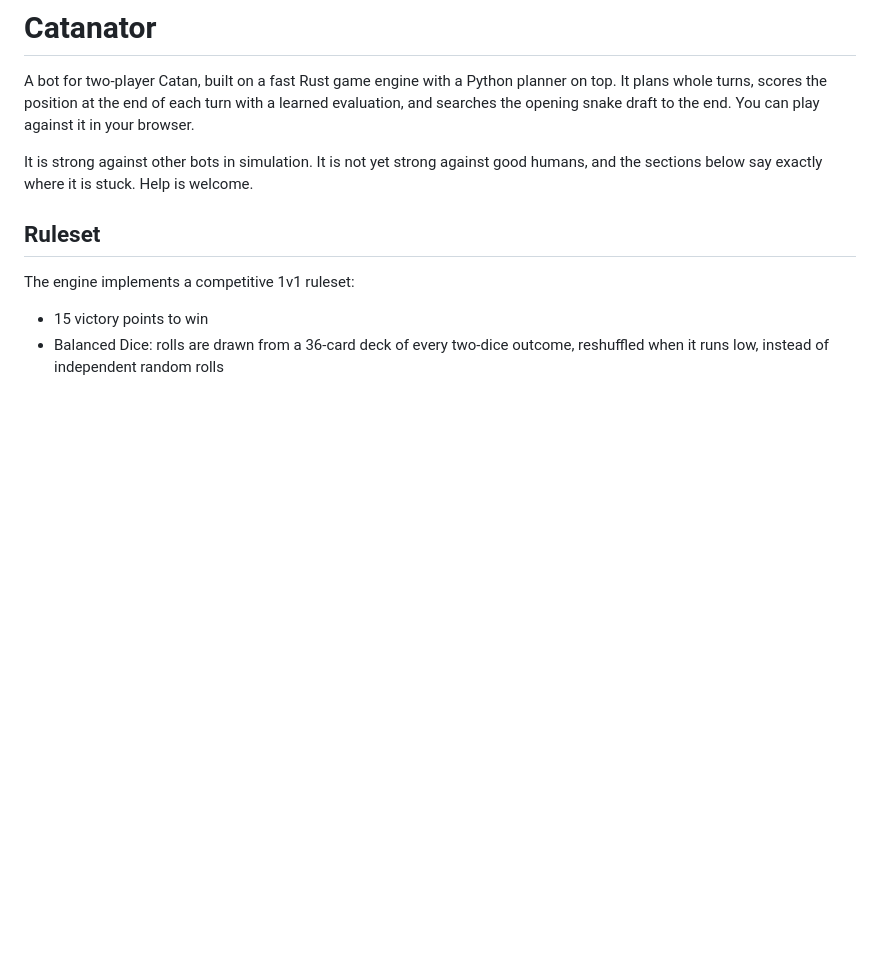
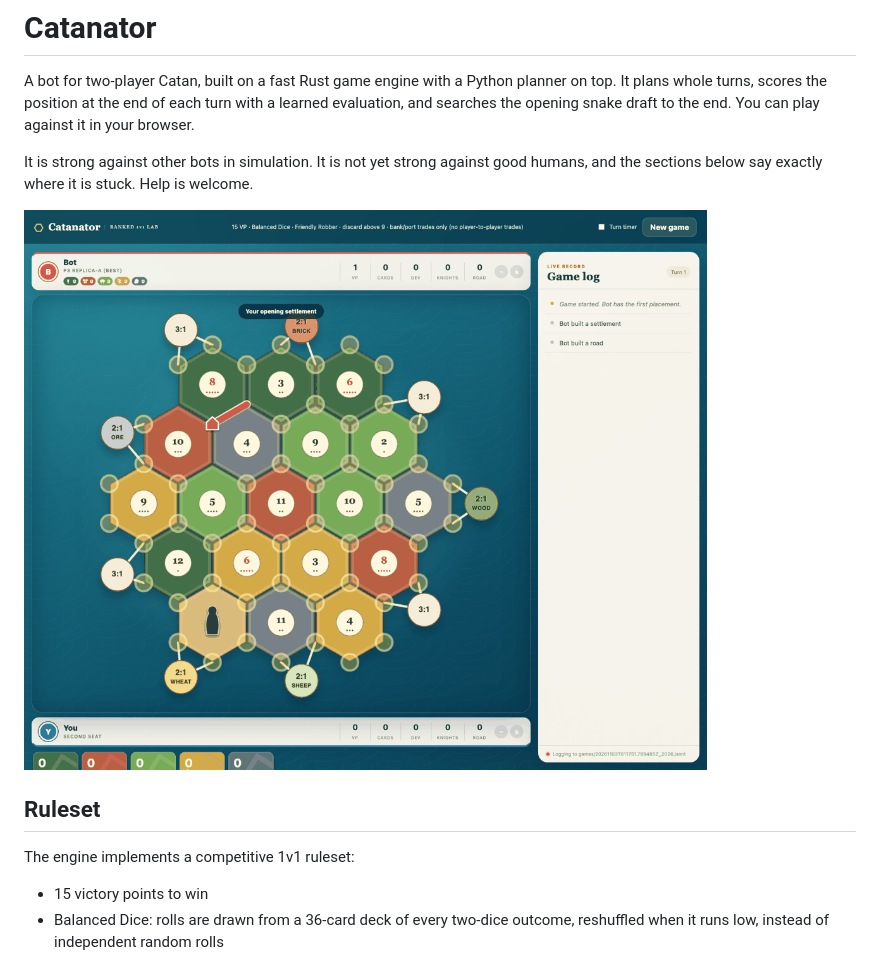
Before and after one commit to AbhayJuloori/catanator, a Markdown page: README.md, the part around the change. Rendered like a GitHub page; pictures changed too: docs/play_ui.png (added); blank space fills up the shorter version.

Commit message:
Add play UI screenshot to README

```diff
--- a/README.md
+++ b/README.md
@@ -6,6 +6,8 @@ and searches the opening snake draft to the end. You can play against it in your
 
 It is strong against other bots in simulation. It is not yet strong against good humans, and
 the sections below say exactly where it is stuck. Help is welcome.
+
+![Catanator play UI: the bot has made its opening placement on a seeded board](docs/play_ui.png)
 
 ## Ruleset
 
```
